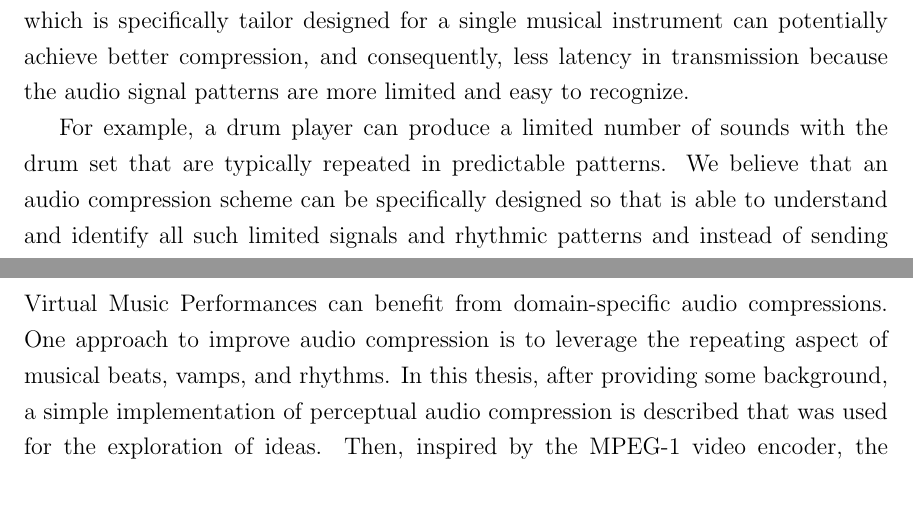
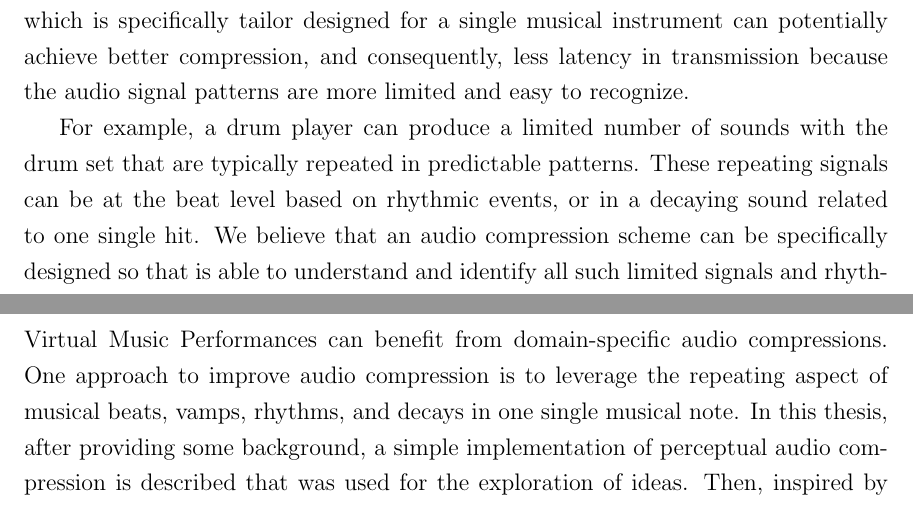
Before and after one commit to matinlotfali/audio-compression-repetition-music, a LaTeX thesis (mainthesisUVIC.tex, which reads chapters/1/chapter_intro.tex, chapters/6/chapter_conclusion.tex): two parts of pages 13 and 58 of 67, joined at a grey line, cut so that both start at the same text. Compiled offline with pdfLaTeX.

Commit message:
Discuss a bit more explicitly about two types of repetition.

```diff
--- a/chapters/1/chapter_intro.tex
+++ b/chapters/1/chapter_intro.tex
@@ -20,7 +20,7 @@ Even though developed countries, with faster and unlimited internet connections,
 
 One approach to improve audio compression even further is to use a domain-specific scheme. Unlike the \textbf{MPEG Audio Layer III (MP3)} and \textbf{Advanced Audio Coding (AAC)} schemes that are designed to be general-purpose audio compression schemes, a domain-specific audio compression focuses on more restricted use cases. For example, in the virtual music performance scenario, an audio compression scheme which is specifically tailor designed for a single musical instrument can potentially achieve better compression, and consequently, less latency in transmission because the audio signal patterns are more limited and easy to recognize.
 
-For example, a drum player can produce a limited number of sounds with the drum set that are typically repeated in  predictable patterns. We believe that an audio compression scheme can be specifically designed so that is able to understand and identify all such limited signals and rhythmic patterns and instead of sending repeating signals, should be able to simply refer to the known previously played audio signal. This can become more difficult for a more sophisticated musical instrument like a piano which can play any mixture of 88 different notes with different intensities and duration. In addition, for a musical instrument that can play continuous notes, like a violin or a cello, it would be much more difficult to find patterns.
+For example, a drum player can produce a limited number of sounds with the drum set that are typically repeated in  predictable patterns. These repeating signals can be at the beat level based on rhythmic events, or in a decaying sound related to one single hit. We believe that an audio compression scheme can be specifically designed so that is able to understand and identify all such limited signals and rhythmic patterns and instead of sending repeating signals, should be able to simply refer to the known previously played audio signal. This can become more difficult for a more sophisticated musical instrument like a piano which can play any mixture of 88 different notes with different intensities and duration. In addition, for a musical instrument that can play continuous notes, like a violin or a cello, it would be much more difficult to find patterns.
 
 In this thesis, I will be investigating whether a domain-specific audio compression schema can be designed in order to improve the compression of music with repeating structure without introducing annoying perceptible differences.
 
--- a/chapters/6/chapter_conclusion.tex
+++ b/chapters/6/chapter_conclusion.tex
@@ -1,7 +1,7 @@
 \startchapter{Conclusions and Future Work}
 \label{chapter:concl}
 
-Virtual Music Performances can benefit from domain-specific audio compressions. One approach to improve audio compression is to leverage the repeating aspect of musical beats, vamps, and rhythms. In this thesis, after providing some background, a simple implementation of perceptual audio compression is described that was used for the exploration of ideas. Then, inspired by the MPEG-1 video encoder, the idea of using I-Frame and P-Frames over the MDCT of audio signals is described, implemented, and tested in one example. And lastly, an experimental methodology is designed using the MUSDB-HQ dataset and results were reported with descriptive and inferential statistical analysis.
+Virtual Music Performances can benefit from domain-specific audio compressions. One approach to improve audio compression is to leverage the repeating aspect of musical beats, vamps, rhythms, and decays in one single musical note. In this thesis, after providing some background, a simple implementation of perceptual audio compression is described that was used for the exploration of ideas. Then, inspired by the MPEG-1 video encoder, the idea of using I-Frame and P-Frames over the MDCT of audio signals is described, implemented, and tested in one example. And lastly, an experimental methodology is designed using the MUSDB-HQ dataset and results were reported with descriptive and inferential statistical analysis.
 
 The proposed audio compression scheme shows promising results on mixture and background music in which musical rhythms can be found but for a vocal track, it is rather harmful. Even though these results were found before I read about Cunningham et al. at the time of writing this thesis, their findings confirm the experimental results of this thesis. However, due to lack of time, this new idea was not compared with actual MP3 and AAC encoders but rather it was compared to a simplified implementation while all other lossy techniques were disabled. Additionally, because the idea was implemented with the Python programming language, the processing time was not analyzed or compared. Therefore, for future work, I suggest that the proposed method is implemented using the C++ programming language, all lossy techniques for perceptual audio compression are applied, and then it would be compared with both MP3 and AAC encoders in audio quality, compression ratio, and latency. This can allow us to see if the idea is beneficial for a real NMP scenario.
 
```
